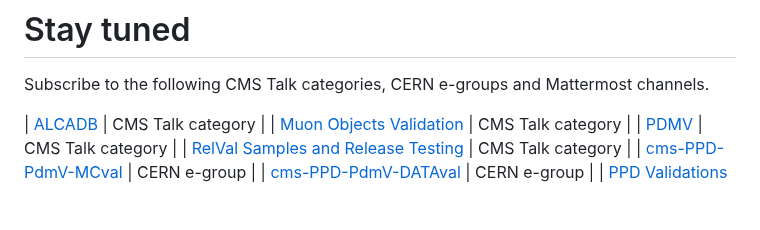
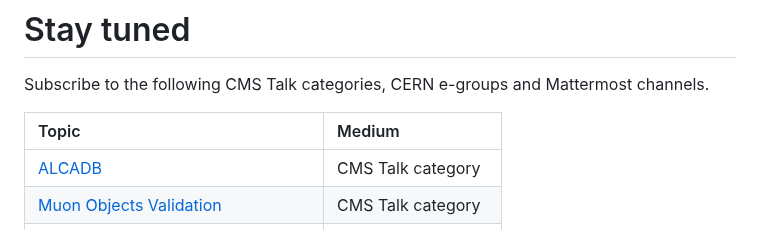
Before and after one commit to piedraj/MuonValidation, a Markdown page: README.md, the part around the change. GitHub-like rendering; blank space fills up the shorter version.

```diff
--- a/README.md
+++ b/README.md
@@ -2,6 +2,8 @@
 
 Subscribe to the following CMS Talk categories, CERN e-groups and Mattermost channels.
 
+| Topic                                                                                               | Medium             |
+|:----------------------------------------------------------------------------------------------------|:-------------------|
 | [ALCADB](https://cms-talk.web.cern.ch/c/ppd/alca/108)                                               | CMS Talk category  |
 | [Muon Objects Validation](https://cms-talk.web.cern.ch/c/muons/muon-object-validation/175)          | CMS Talk category  |
 | [PDMV](https://cms-talk.web.cern.ch/c/ppd/pdmv/107)                                                 | CMS Talk category  |
```
